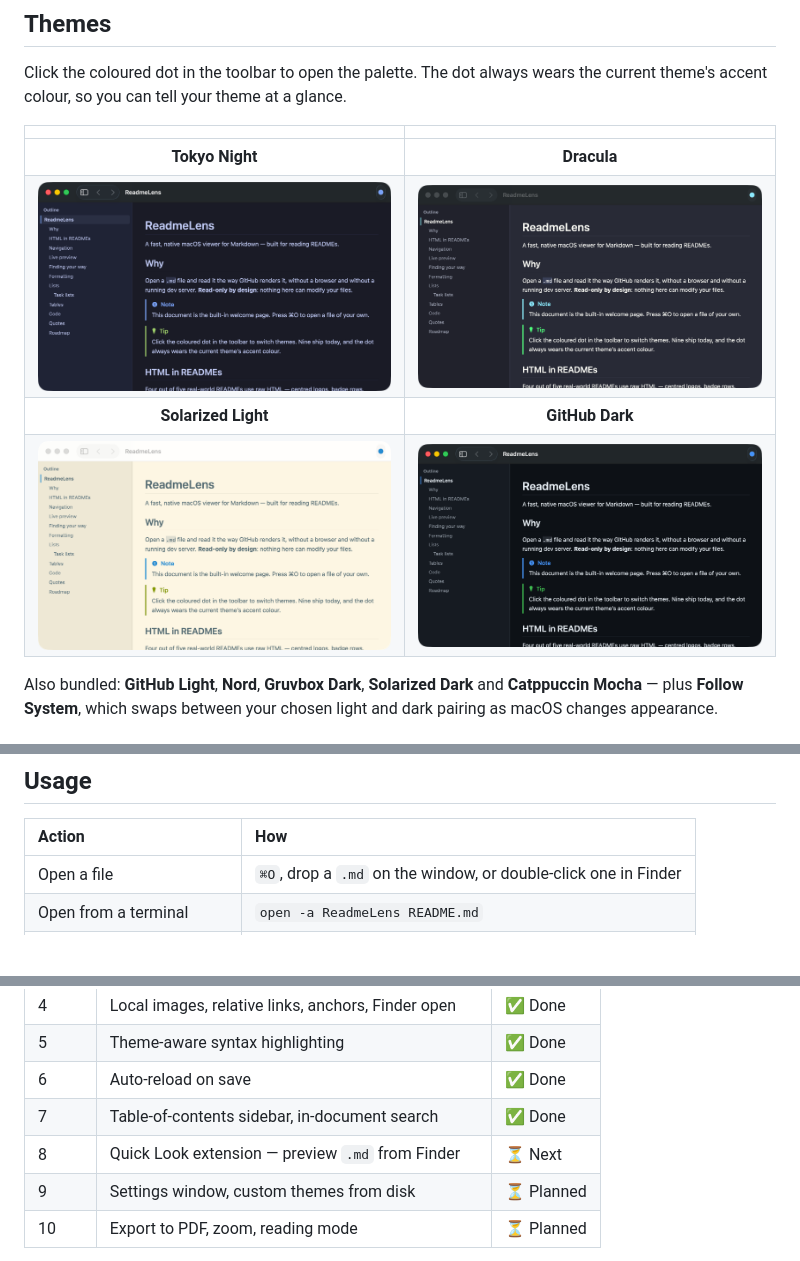
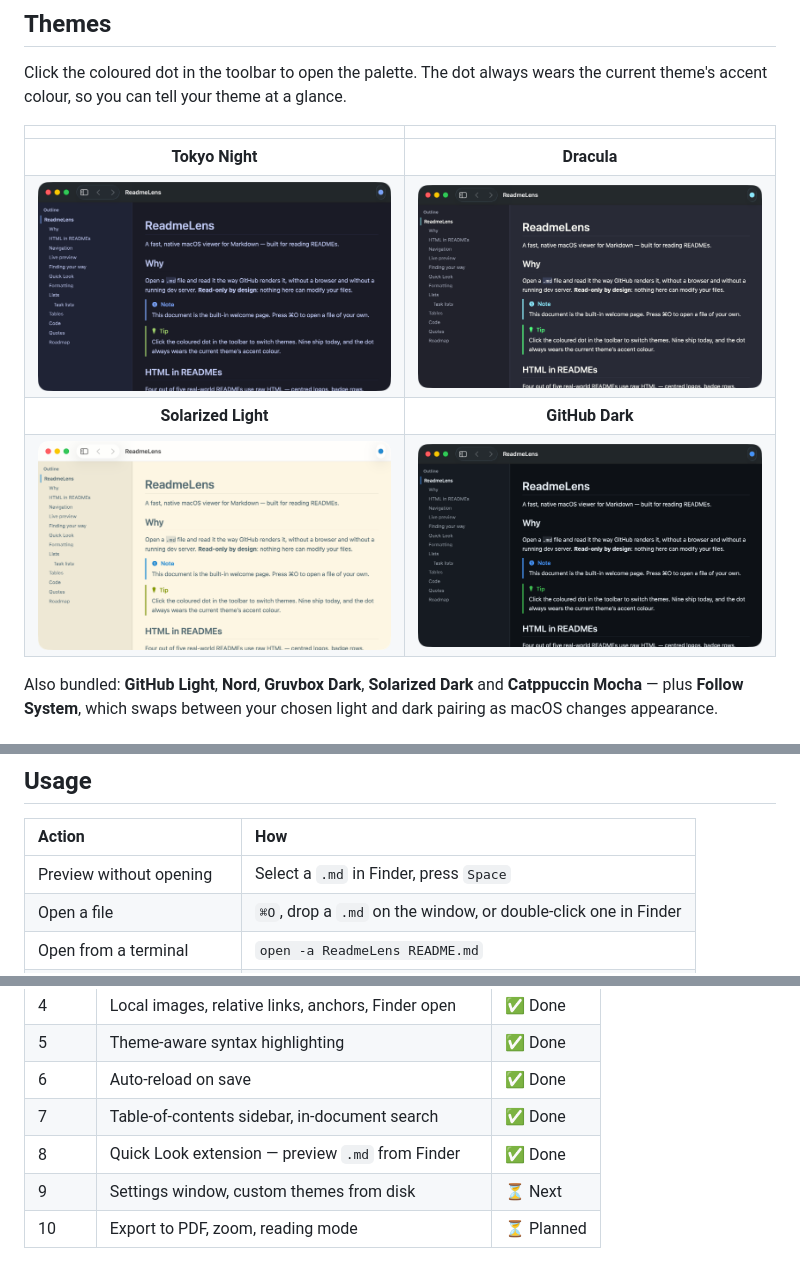
Before and after one commit to SolankiYogesh/ReadmeLens, a Markdown page: README.md, 3 parts joined by grey strips. Drawn GitHub-style; pictures changed too: docs/screenshot-dracula.png, docs/screenshot-github-dark.png, docs/screenshot-solarized-light.png; blank space fills up the shorter version.

```diff
--- a/README.md
+++ b/README.md
@@ -147,6 +162,7 @@ swift Tools/GenerateAppIcon.swift Resources/Assets.xcassets/AppIcon.appiconset
 
 | Action | How |
 |:--|:--|
+| Preview without opening | Select a `.md` in Finder, press `Space` |
 | Open a file | `⌘O`, drop a `.md` on the window, or double-click one in Finder |
 | Open from a terminal | `open -a ReadmeLens README.md` |
 | Follow a link to another file | Click it — it opens in place |
@@ -220,8 +236,8 @@ baseline; inside an HTML block they shift correctly.
 | 5 | Theme-aware syntax highlighting | ✅ Done |
 | 6 | Auto-reload on save | ✅ Done |
 | 7 | Table-of-contents sidebar, in-document search | ✅ Done |
-| 8 | Quick Look extension — preview `.md` from Finder | ⏳ Next |
-| 9 | Settings window, custom themes from disk | ⏳ Planned |
+| 8 | Quick Look extension — preview `.md` from Finder | ✅ Done |
+| 9 | Settings window, custom themes from disk | ⏳ Next |
 | 10 | Export to PDF, zoom, reading mode | ⏳ Planned |
 
 Mermaid and LaTeX were originally scheduled early; measuring the corpus showed
```
Also changed, not shown: other parts of README.md (+15 -0 lines), Resources/Welcome.md (+15 -3 lines), docs/screenshot-quicklook.png (added), 6 other files.
